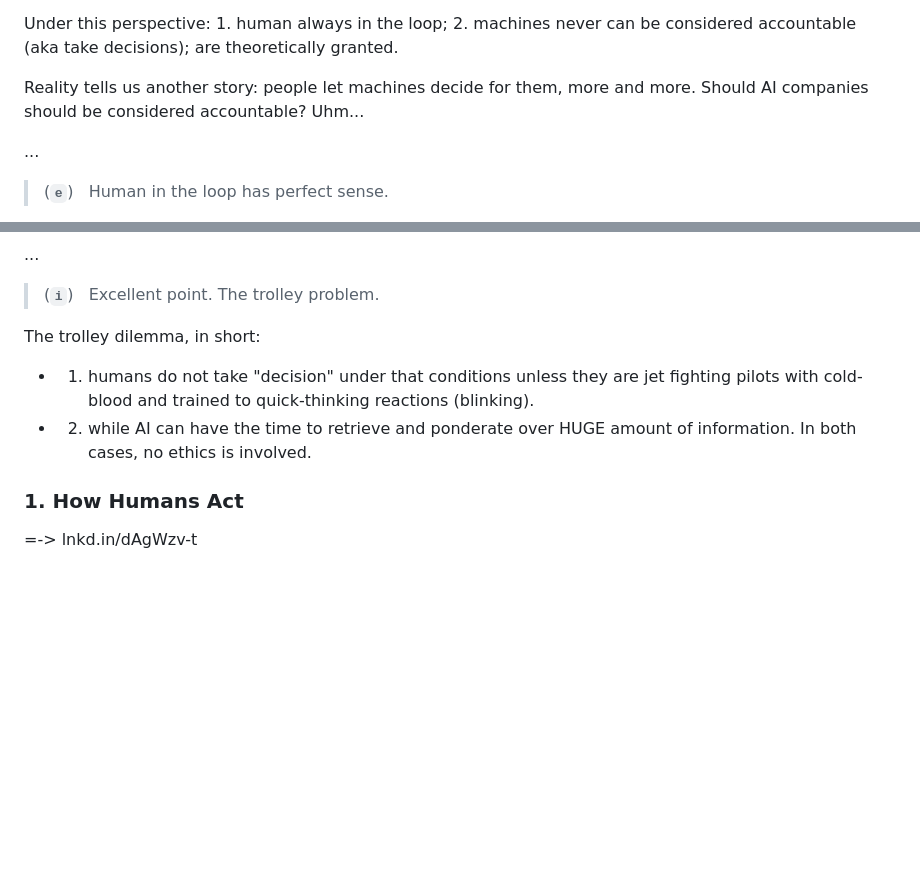
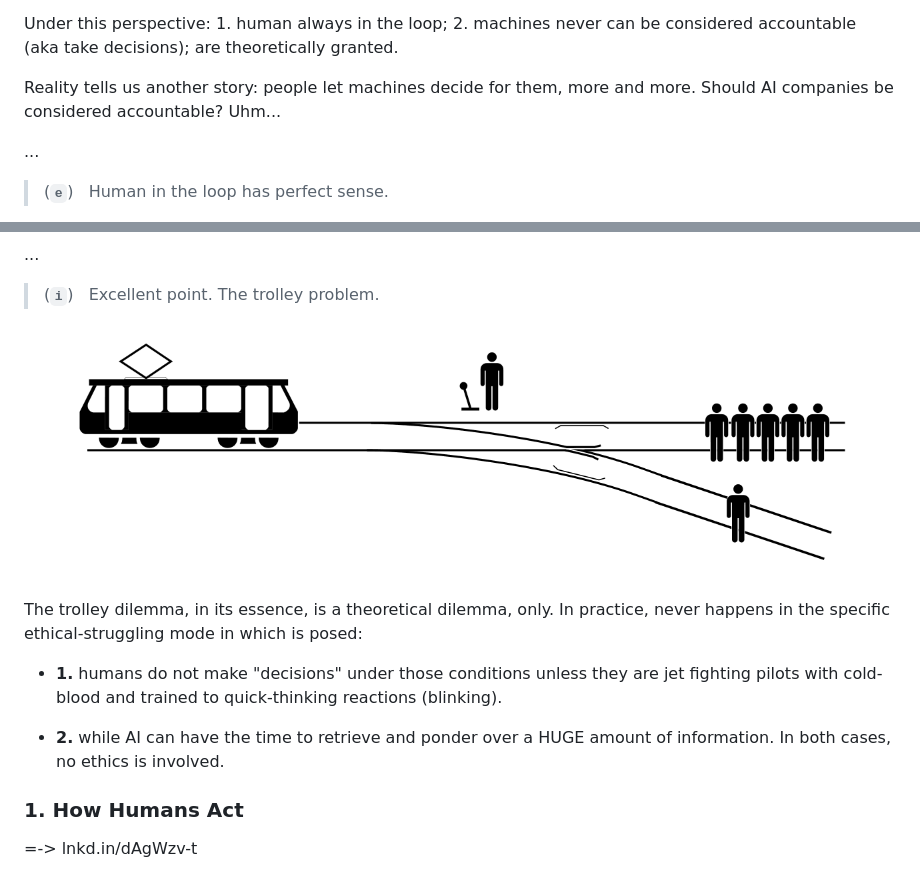
Before and after one commit to robang74/roberto-a-foglietta, a Markdown page: 333-the-dilemma-ai-vs-human-decision-making.md, 2 parts joined by grey strips. GitHub-like rendering; pictures changed too: img/333-the-dilemma-ai-vs-human-decision-making-img-004.png (added); blank space fills up the shorter version.

```diff
--- a/333-the-dilemma-ai-vs-human-decision-making.md
+++ b/333-the-dilemma-ai-vs-human-decision-making.md
@@ -99,7 +99,7 @@ So the BIG question here is HOW we can manage to train (re-educate) millions, hu
 
 Under this perspective: 1. human always in the loop; 2. machines never can be considered accountable (aka take decisions); are theoretically granted.
 
-Reality tells us another story: people let machines decide for them, more and more. Should AI companies should be considered accountable? Uhm...
+Reality tells us another story: people let machines decide for them, more and more. Should AI companies be considered accountable? Uhm...
 
 ...
 
@@ -169,11 +175,13 @@ Do what we can, the rest will come.
 <span id="dilemma-i"></span>
 > (**`i`**) &nbsp; Excellent point. The trolley problem.
 
-The trolley dilemma, in short:
+<div align="center"><img class="wbsketch darkinv" src="img/333-the-dilemma-ai-vs-human-decision-making-img-004.png" width="800"><br></div>
 
-- 1. humans do not take "decision" under that conditions unless they are jet fighting pilots with cold-blood and trained to quick-thinking reactions (blinking).
+The trolley dilemma, in its essence, is a theoretical dilemma, only. In practice, never happens in the specific ethical-struggling mode in which is posed:
 
-- 2. while AI can have the time to retrieve and ponderate over HUGE amount of information. In both cases, no ethics is involved.
+- **1.** humans do not make "decisions" under those conditions unless they are jet fighting pilots with cold-blood and trained to quick-thinking reactions (blinking).
+
+- **2.** while AI can have the time to retrieve and ponder over a HUGE amount of information. In both cases, no ethics is involved.
 
 ### 1. How Humans Act
 
```
Also changed, not shown: other parts of 333-the-dilemma-ai-vs-human-decision-making.md (+19 -13 lines), 1 other file.
